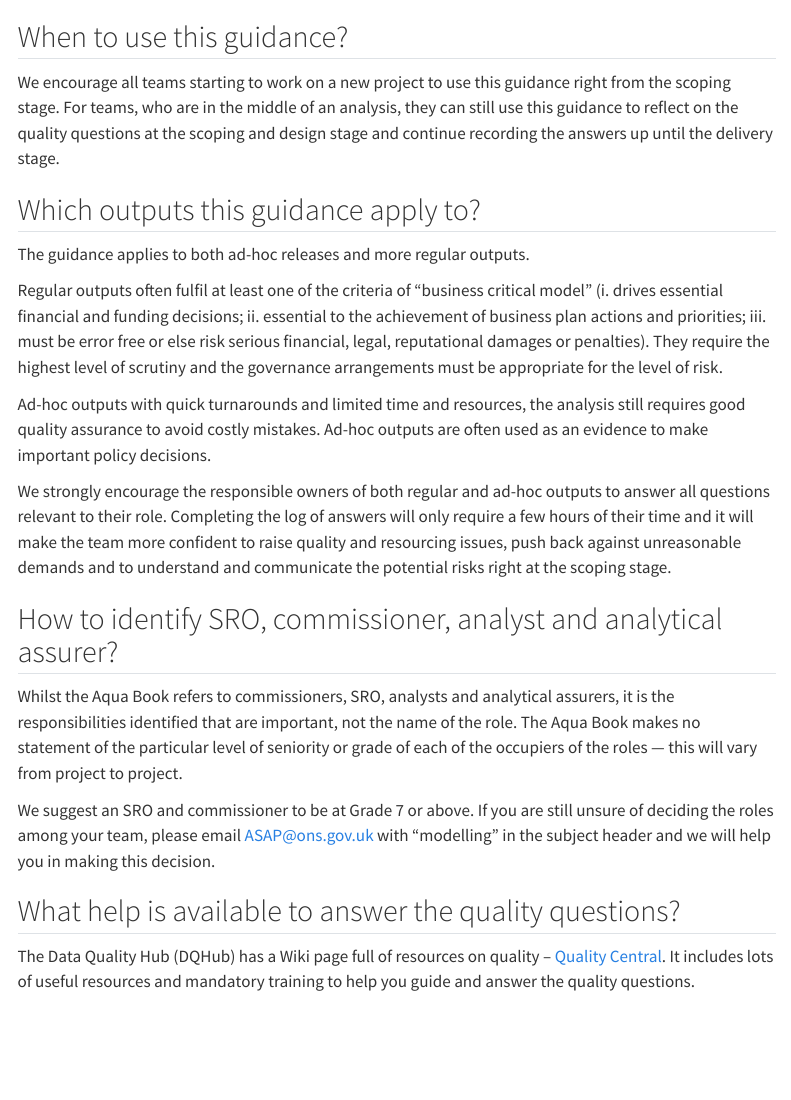
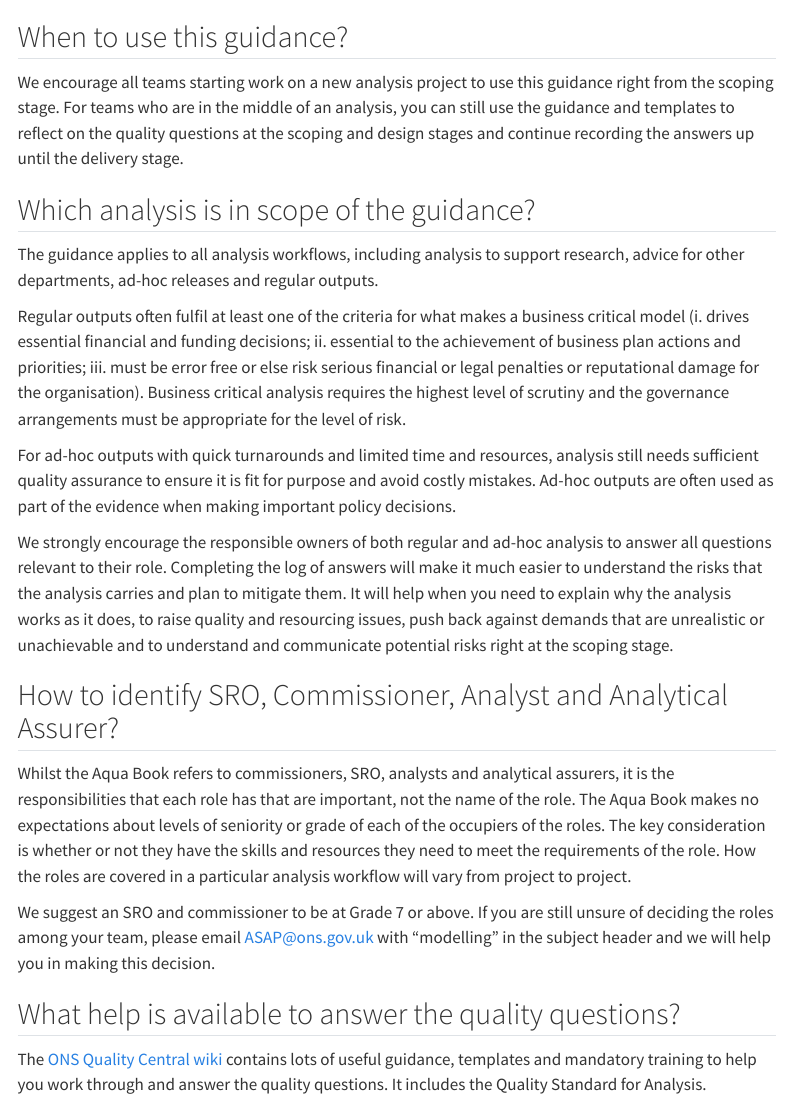
Before and after one commit to best-practice-and-impact/analysis_project_documentation, a Quarto document (faqs.qmd): the page in a window 1100 px wide, from its top. Rendered offline with R 4.5, knitr and Pandoc in place of Quarto, with nearby package versions; menus at the side of the page are left out.

Commit message:
Updated drafting in main site documents

```diff
--- a/faqs.qmd
+++ b/faqs.qmd
@@ -7,24 +7,24 @@ format:
 
 ## When to use this guidance?
 
-We encourage all teams starting to work on a new project to use this guidance right from the scoping stage. For teams, who are in the middle of an analysis, they can still use this guidance to reflect on the quality questions at the scoping and design stage and continue recording the answers up until the delivery stage.
+We encourage all teams starting work on a new analysis project to use this guidance right from the scoping stage. For teams who are in the middle of an analysis, you can still use the guidance and templates to reflect on the quality questions at the scoping and design stages and continue recording the answers up until the delivery stage.
 
-## Which outputs this guidance apply to?
+## Which analysis is in scope of the guidance?
 
-The guidance applies to both ad-hoc releases and more regular outputs.
+The guidance applies to all analysis workflows, including analysis to support research, advice for other departments, ad-hoc releases and regular outputs.
 
-Regular outputs often fulfil at least one of the criteria of "business critical model" (i. drives essential financial and funding decisions; ii. essential to the achievement of business plan actions and priorities; iii. must be error free or else risk serious financial, legal, reputational damages or penalties). They require the highest level of scrutiny and the governance arrangements must be appropriate for the level of risk.
+Regular outputs often fulfil at least one of the criteria for what makes a business critical model (i. drives essential financial and funding decisions; ii. essential to the achievement of business plan actions and priorities; iii. must be error free or else risk serious financial or legal penalties or reputational damage for the organisation). Business critical analysis requires the highest level of scrutiny and the governance arrangements must be appropriate for the level of risk.
 
-Ad-hoc outputs with quick turnarounds and limited time and resources, the analysis still requires good quality assurance to avoid costly mistakes. Ad-hoc outputs are often used as an evidence to make important policy decisions.
+For ad-hoc outputs with quick turnarounds and limited time and resources, analysis still needs sufficient quality assurance to ensure it is fit for purpose and avoid costly mistakes. Ad-hoc outputs are often used as part of the evidence when making important policy decisions.
 
-We strongly encourage the responsible owners of both regular and ad-hoc outputs to answer all questions relevant to their role. Completing the log of answers will only require a few hours of their time and it will make the team more confident to raise quality and resourcing issues, push back against unreasonable demands and to understand and communicate the potential risks right at the scoping stage.
+We strongly encourage the responsible owners of both regular and ad-hoc analysis to answer all questions relevant to their role. Completing the log of answers will make it much easier to understand the risks that the analysis carries and plan to mitigate them. It will help when you need to explain why the analysis works as it does, to raise quality and resourcing issues, push back against demands that are unrealistic or unachievable and to understand and communicate potential risks right at the scoping stage.
 
-## How to identify SRO, commissioner, analyst and analytical assurer?
+## How to identify SRO, Commissioner, Analyst and Analytical Assurer?
 
-Whilst the Aqua Book refers to commissioners, SRO, analysts and analytical assurers, it is the responsibilities identified that are important, not the name of the role. The Aqua Book makes no statement of the particular level of seniority or grade of each of the occupiers of the roles — this will vary from project to project.
+Whilst the Aqua Book refers to commissioners, SRO, analysts and analytical assurers, it is the responsibilities that each role has that are important, not the name of the role. The Aqua Book makes no expectations about levels of seniority or grade of each of the occupiers of the roles. The key consideration is whether or not they have the skills and resources they need to meet the requirements of the role. How the roles are covered in a particular analysis workflow will vary from project to project.
 
 We suggest an SRO and commissioner to be at Grade 7 or above. If you are still unsure of deciding the roles among your team, please email ASAP@ons.gov.uk with "modelling" in the subject header and we will help you in making this decision.
 
 ## What help is available to answer the quality questions?
 
-The Data Quality Hub (DQHub) has a Wiki page full of resources on quality –  <a href="https://officenationalstatistics.sharepoint.com/sites/onswiki/SitePages/Quality-Central.aspx">Quality Central</a>. It includes lots of useful resources and mandatory training to help you guide and answer the quality questions.
+The [ONS Quality Central wiki](https://officenationalstatistics.sharepoint.com/sites/onswiki/SitePages/Quality-Central.aspx) contains lots of useful guidance, templates and mandatory training to help you work through and answer the quality questions. It includes the Quality Standard for Analysis.
```
Also changed, not shown: aims.qmd (+1 -1 lines), feedback.qmd (+3 -5 lines), 7 other files.
